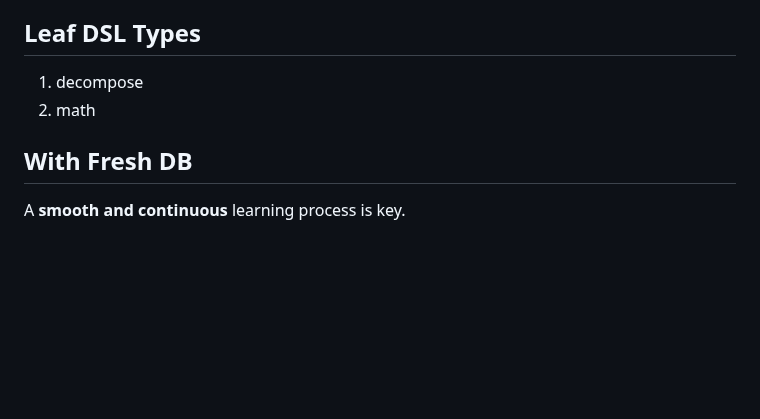
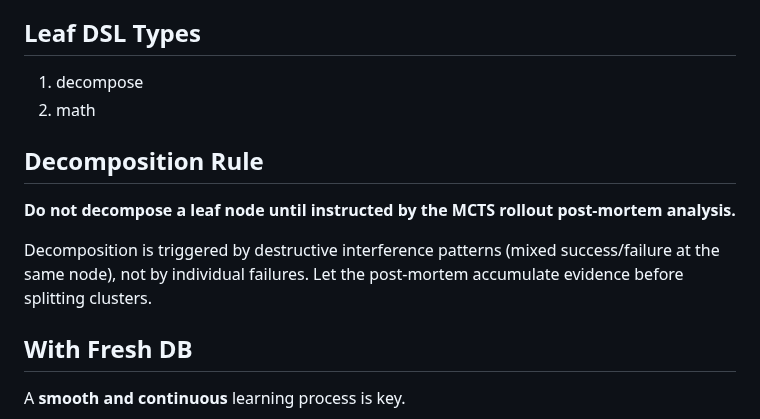
Before and after one commit to bryceroche/mycelium, a Markdown page: CLAUDE.md, the part around the change. Drawn GitHub-style; blank space fills up the shorter version.

Commit message:
docs: Add decomposition rule to CLAUDE.md
Do not decompose leaf nodes until instructed by MCTS rollout post-mortem.
Decomposition is triggered by destructive interference patterns, not
individual failures.

Co-Authored-By: Claude Opus 4.5 <noreply@anthropic.com>

```diff
--- a/CLAUDE.md
+++ b/CLAUDE.md
@@ -140,6 +140,12 @@ Big bang function accounting for the first five levels need to be empty. Sigmoid
   ## Leaf DSL Types
   1. decompose
   2. math
+
+  ## Decomposition Rule
+  **Do not decompose a leaf node until instructed by the MCTS rollout post-mortem analysis.**
+
+  Decomposition is triggered by destructive interference patterns (mixed success/failure at the same node), not by individual failures. Let the post-mortem accumulate evidence before splitting clusters.
+
   ## With Fresh DB
   A **smooth and continuous** learning process is key.
 
```
